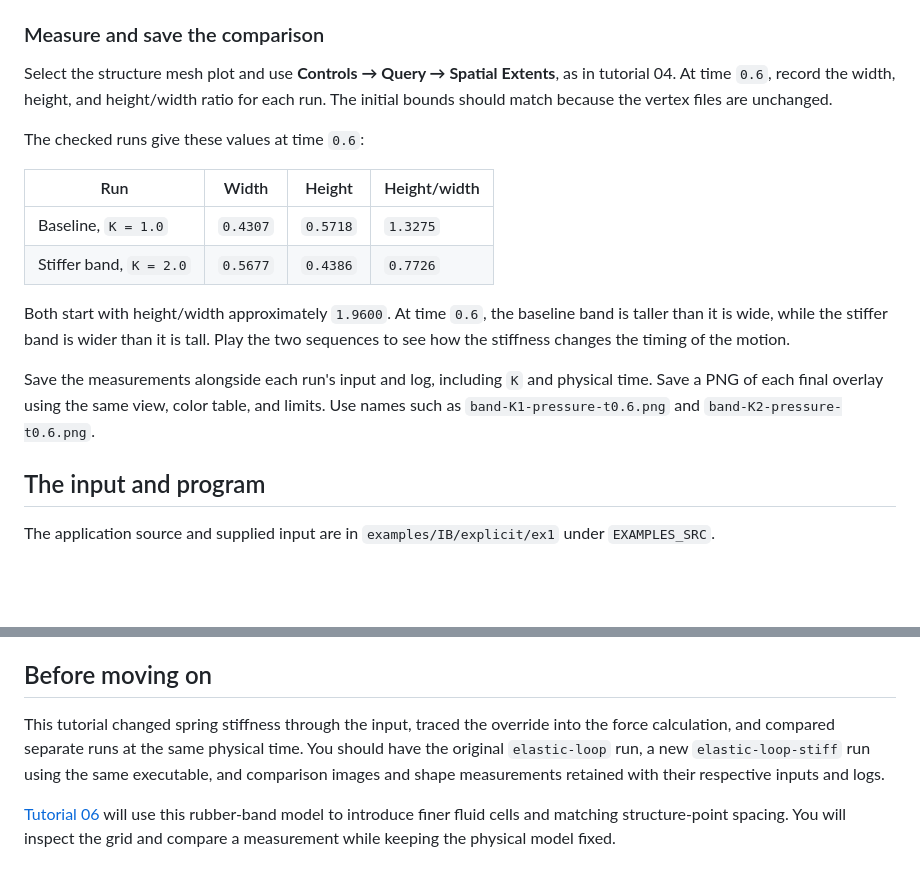
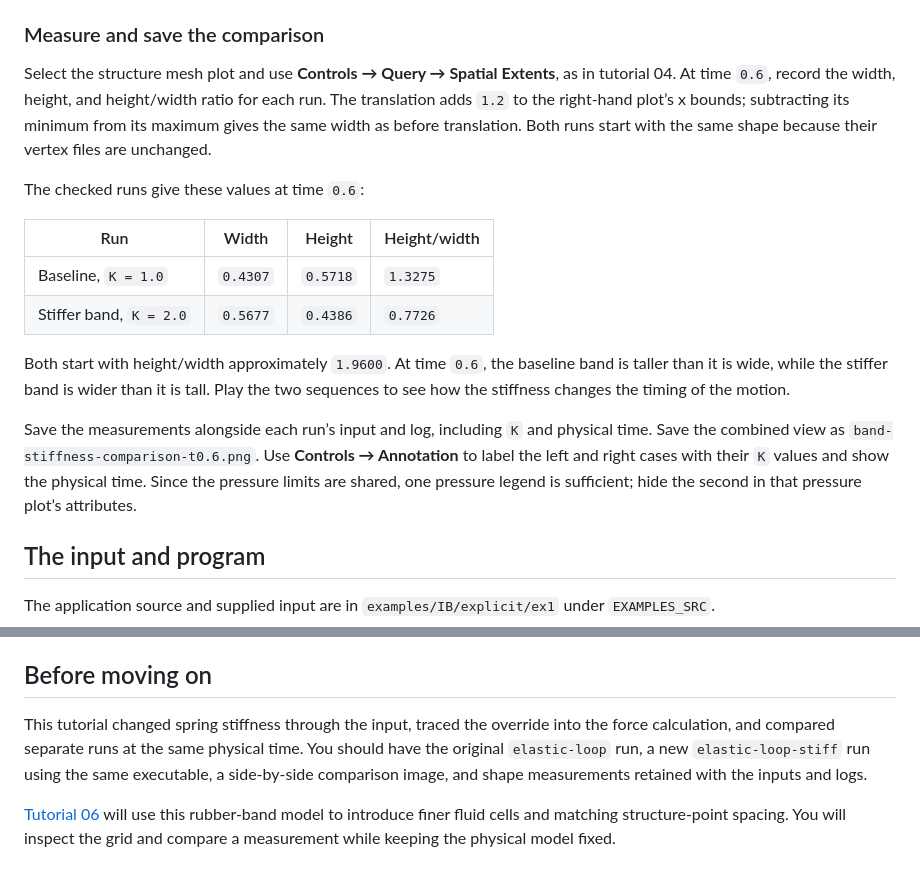
Before and after one commit to BarrettLabCofC/IBAMR_Tutorial, a Markdown page: tutorial/05-input-change.md, 2 parts joined by grey strips. Rendered like a GitHub page; blank space fills up the shorter version.

```diff
--- a/tutorial/05-input-change.md
+++ b/tutorial/05-input-change.md
@@ -84,7 +101,7 @@ Select physical time `0.6` in each run. The baseline has 121 saved states and th
 
 ### Measure and save the comparison
 
-Select the structure mesh plot and use **Controls → Query → Spatial Extents**, as in tutorial 04. At time `0.6`, record the width, height, and height/width ratio for each run. The initial bounds should match because the vertex files are unchanged.
+Select the structure mesh plot and use **Controls → Query → Spatial Extents**, as in tutorial 04. At time `0.6`, record the width, height, and height/width ratio for each run. The translation adds `1.2` to the right-hand plot’s x bounds; subtracting its minimum from its maximum gives the same width as before translation. Both runs start with the same shape because their vertex files are unchanged.
 
 The checked runs give these values at time `0.6`:
 
@@ -95,7 +112,7 @@ The checked runs give these values at time `0.6`:
 
 Both start with height/width approximately `1.9600`. At time `0.6`, the baseline band is taller than it is wide, while the stiffer band is wider than it is tall. Play the two sequences to see how the stiffness changes the timing of the motion.
 
-Save the measurements alongside each run's input and log, including `K` and physical time. Save a PNG of each final overlay using the same view, color table, and limits. Use names such as `band-K1-pressure-t0.6.png` and `band-K2-pressure-t0.6.png`.
+Save the measurements alongside each run’s input and log, including `K` and physical time. Save the combined view as `band-stiffness-comparison-t0.6.png`. Use **Controls → Annotation** to label the left and right cases with their `K` values and show the physical time. Since the pressure limits are shared, one pressure legend is sufficient; hide the second in that pressure plot’s attributes.
 
 ## The input and program
 
@@ -194,6 +211,6 @@ This is already the value in the supplied tutorial input. It makes both simulati
 
 ## Before moving on
 
-This tutorial changed spring stiffness through the input, traced the override into the force calculation, and compared separate runs at the same physical time. You should have the original `elastic-loop` run, a new `elastic-loop-stiff` run using the same executable, and comparison images and shape measurements retained with their respective inputs and logs.
+This tutorial changed spring stiffness through the input, traced the override into the force calculation, and compared separate runs at the same physical time. You should have the original `elastic-loop` run, a new `elastic-loop-stiff` run using the same executable, a side-by-side comparison image, and shape measurements retained with the inputs and logs.
 
 [Tutorial 06](06-refinement.md) will use this rubber-band model to introduce finer fluid cells and matching structure-point spacing. You will inspect the grid and compare a measurement while keeping the physical model fixed.
```
Also changed, not shown: other parts of tutorial/05-input-change.md (+25 -8 lines), tutorial/figures/F03-notes.md (+5 -0 lines), tutorial/figures/F03-side-by-side.png (added).
